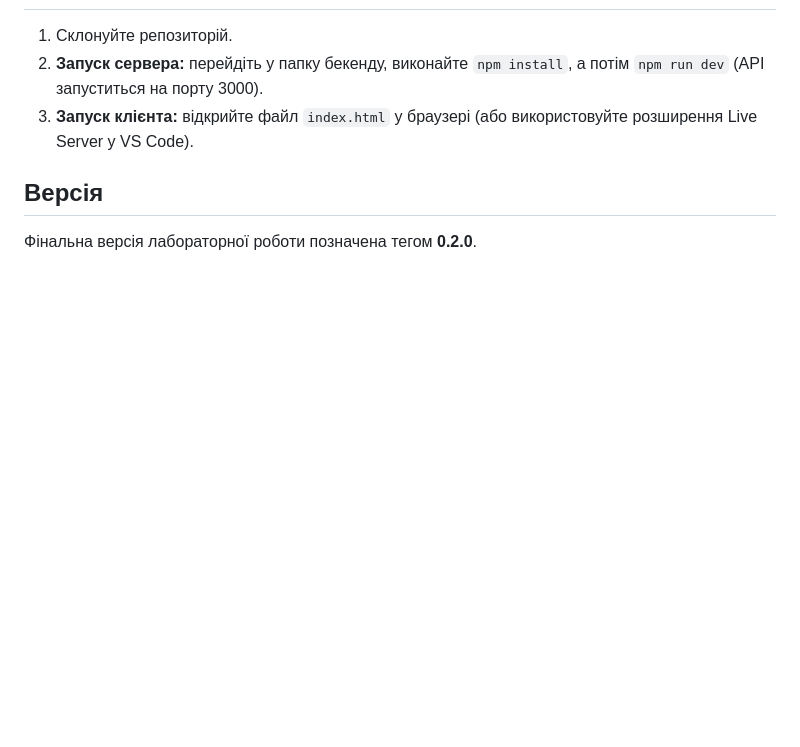
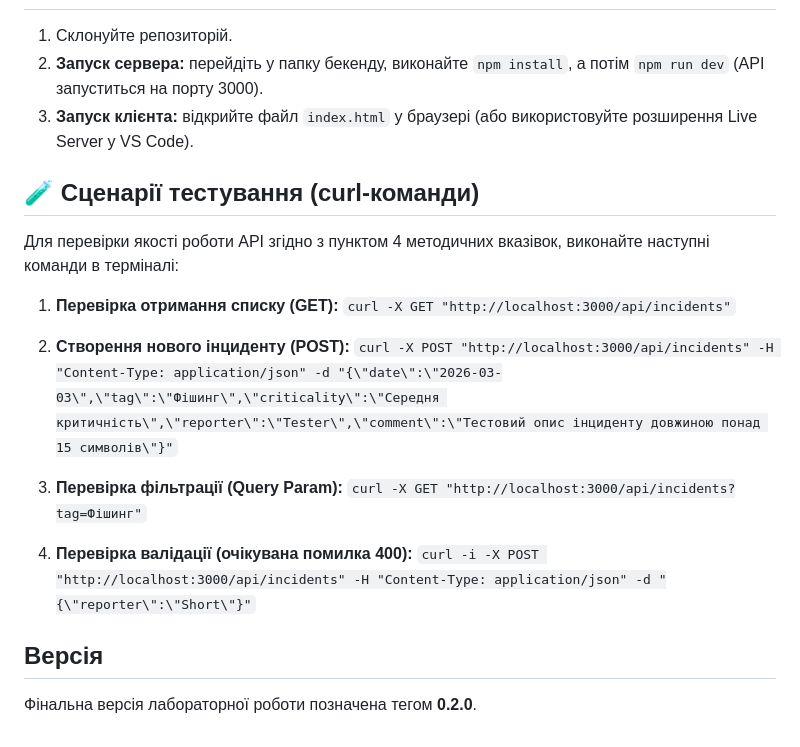
Before and after one commit to MegaKranuk/Cybersecurity_Incidents_tracker, a Markdown page: README.md, the part around the change. GitHub-like rendering; blank space fills up the shorter version.

Commit message:
docs: додано curl-сценарії для перевірки якості (пункт 4)

```diff
--- a/README.md
+++ b/README.md
@@ -42,5 +42,21 @@
 2. **Запуск сервера:** перейдіть у папку бекенду, виконайте `npm install`, а потім `npm run dev` (API запуститься на порту 3000).
 3. **Запуск клієнта:** відкрийте файл `index.html` у браузері (або використовуйте розширення Live Server у VS Code).
 
+## 🧪 Сценарії тестування (curl-команди)
+
+Для перевірки якості роботи API згідно з пунктом 4 методичних вказівок, виконайте наступні команди в терміналі:
+
+1. **Перевірка отримання списку (GET):**
+   `curl -X GET "http://localhost:3000/api/incidents"`
+
+2. **Створення нового інциденту (POST):**
+   `curl -X POST "http://localhost:3000/api/incidents" -H "Content-Type: application/json" -d "{\"date\":\"2026-03-03\",\"tag\":\"Фішинг\",\"criticality\":\"Середня критичність\",\"reporter\":\"Tester\",\"comment\":\"Тестовий опис інциденту довжиною понад 15 символів\"}"`
+
+3. **Перевірка фільтрації (Query Param):**
+   `curl -X GET "http://localhost:3000/api/incidents?tag=Фішинг"`
+
+4. **Перевірка валідації (очікувана помилка 400):**
+   `curl -i -X POST "http://localhost:3000/api/incidents" -H "Content-Type: application/json" -d "{\"reporter\":\"Short\"}"`
+
 ## Версія
 Фінальна версія лабораторної роботи позначена тегом **0.2.0**.
```
